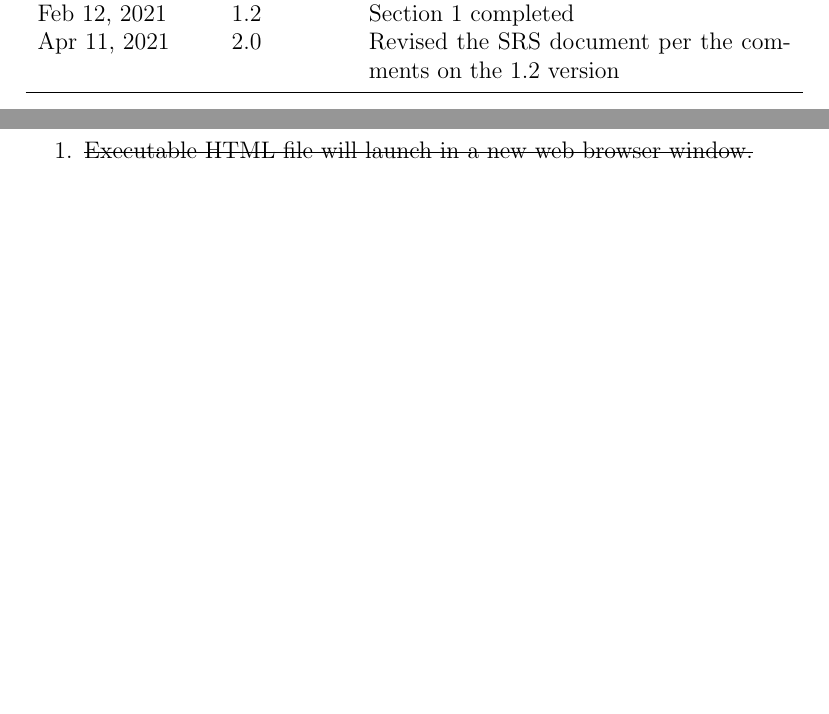
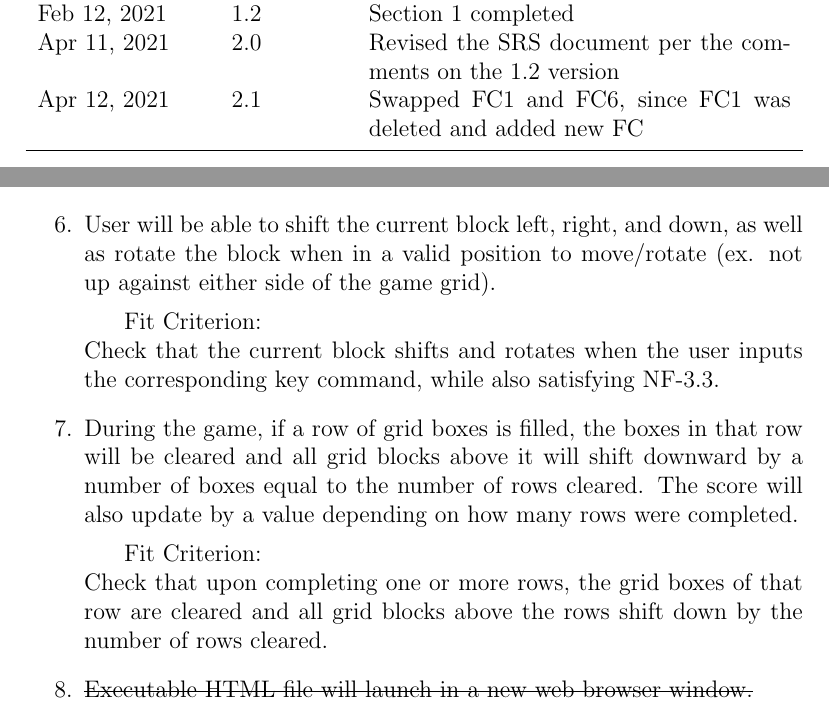
Before and after one commit to abrahamtaha1/Tetris-Game, a LaTeX document (Doc/Revision 1/SRS/SRS.tex): two parts of pages 4 and 12 of 22 before the commit and two parts of pages 4 and 13 of 22 after it, joined at a grey line, cut so that both start at the same text, the shorter picture padded with empty space. Compiled offline with pdfLaTeX.

Commit message:
Added new Functional Requirements to SRS to correspond with Test Cases

```diff
--- a/Doc/Revision 1/SRS/SRS.tex
+++ b/Doc/Revision 1/SRS/SRS.tex
@@ -46,6 +46,7 @@ Feb 10, 2021 & 1.0 & Sections 2.1, 2.2, 2.3 added\\
 Feb 12, 2021 & 1.1 & Sections 2 and 3 completed\\
 Feb 12, 2021 & 1.2 & Section 1 completed\\
 Apr 11, 2021 & 2.0 & Revised the SRS document per the comments on the 1.2 version\\
+Apr 12, 2021 & 2.1 & Swapped FC1 and FC6, since FC1 was deleted and added new FC \\
 \bottomrule
 \end{tabularx}
 \end{table}
@@ -261,6 +258,18 @@ Event Number & Summary of BUC\\
     During the game if a block lands outside of the grid of the game then the game will terminate and display final score to the user.    \subitem
     Fit Criterion: \\
     Check that the game returns the users final score and displays the game over screen.
+    \item
+    User will be able to shift the current block left, right, and down, as well as rotate the block when in a valid position to move/rotate (ex. not up against either side of the game grid).    \subitem
+    Fit Criterion: \\
+    Check that the current block shifts and rotates when the user inputs the corresponding key command, while also satisfying NF-3.3.
+    \item
+    During the game, if a row of grid boxes is filled, the boxes in that row will be cleared and all grid blocks above it will shift downward by a number of boxes equal to the number of rows cleared. The score will also update by a value depending on how many rows were completed.    \subitem
+    Fit Criterion: \\
+    Check that upon completing one or more rows, the grid boxes of that row are cleared and all grid blocks above the rows shift down by the number of rows cleared.
+    \item
+    \sout{Executable HTML file will launch in a new web browser window.}    \subitem
+    \sout{Fit Criterion:} \\
+    \sout{Check if a new tab opens within the web browser when aforementioned HTML file is executed.}
 \end{enumerate}
 
 
```
Also changed, not shown: Doc/Revision 1/SRS/SRS.pdf, Doc/Revision 1/SRS/SRS.tex (6 more changed lines), 1 other file.
